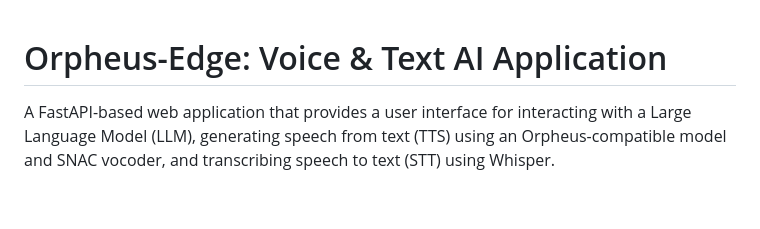
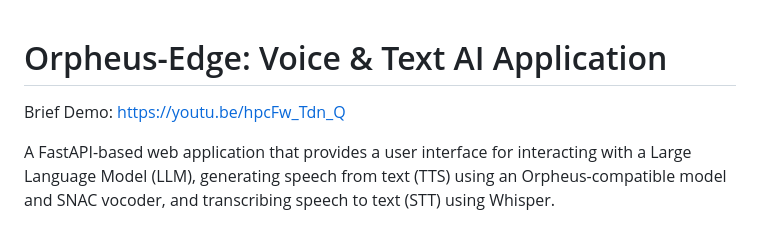
Before and after one commit to jjmlovesgit/Orpheus_Edge_FastAPI, a Markdown page: README.md, the part around the change. Drawn GitHub-style; blank space fills up the shorter version.

```diff
--- a/README.md
+++ b/README.md
@@ -1,4 +1,6 @@
 # Orpheus-Edge: Voice & Text AI Application
+
+Brief Demo:  https://youtu.be/hpcFw_Tdn_Q
 
 A FastAPI-based web application that provides a user interface for interacting with a Large Language Model (LLM), generating speech from text (TTS) using an Orpheus-compatible model and SNAC vocoder, and transcribing speech to text (STT) using Whisper.
 
```
